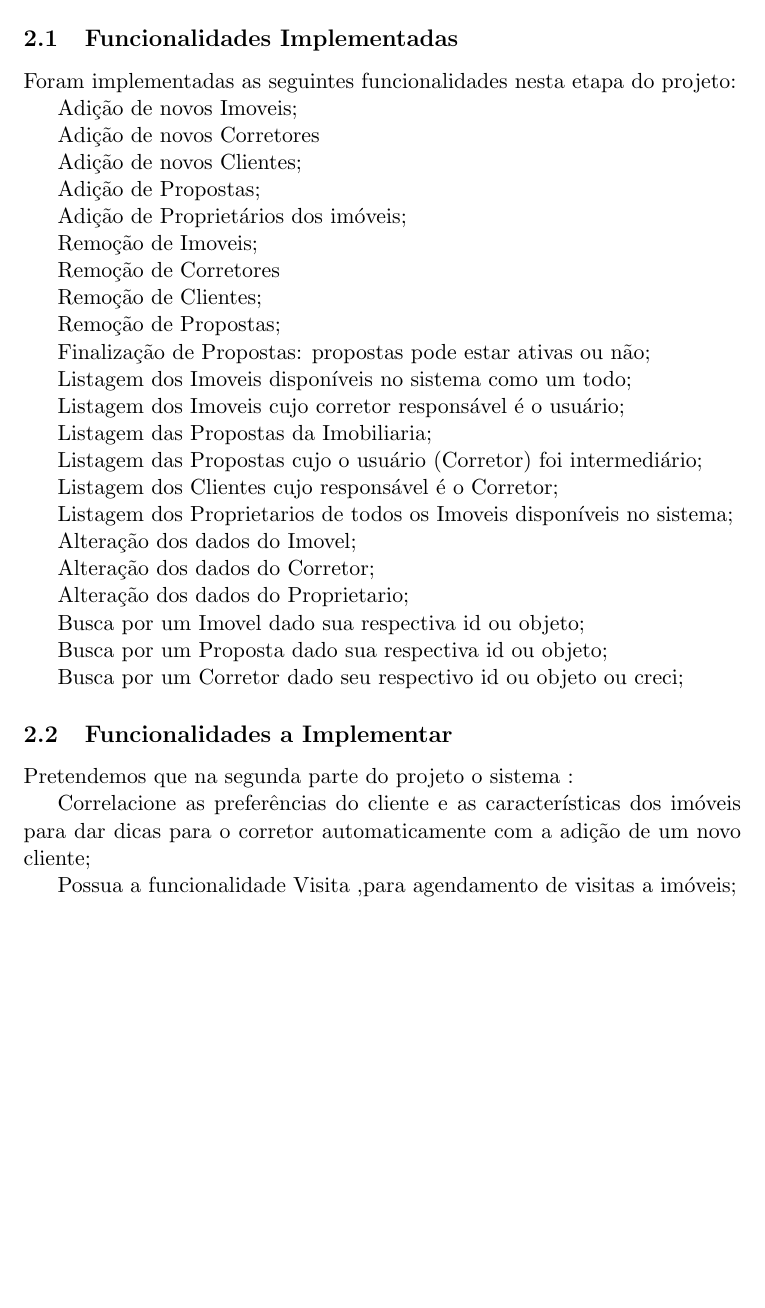
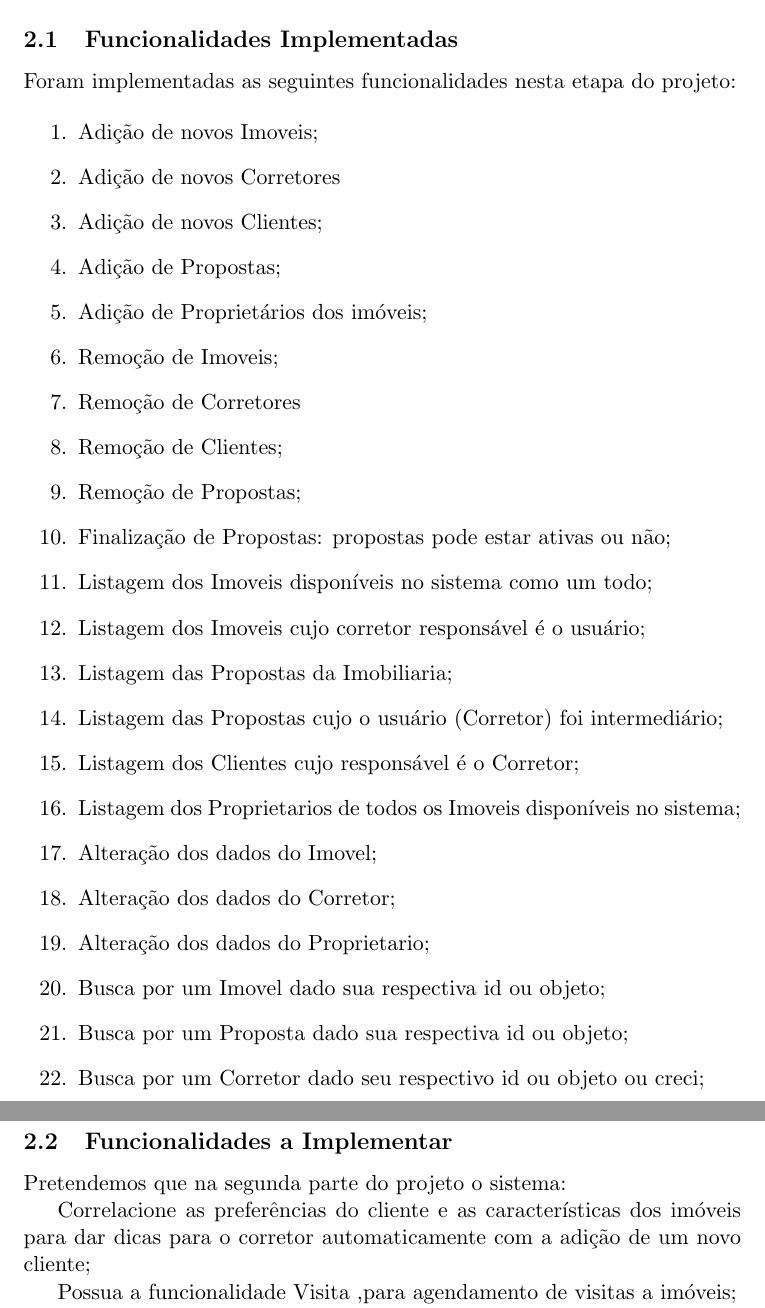
Before and after one commit to ProjetoMC302/Projeto1, a LaTeX paper (LaTeX/projeto.tex): part of page 2 of 7 before the commit and two parts of pages 2 and 3 of 7 after it, the two joined at a grey line, cut so that both start at the same text, the shorter picture padded with empty space. Compiled offline with pdfLaTeX.

Commit message:
Colocando listas

```diff
--- a/LaTeX/projeto.tex
+++ b/LaTeX/projeto.tex
@@ -77,58 +74,35 @@ suficientemente longa de operações é $O(\log_2 n)$.
 
 Foram implementadas as seguintes funcionalidades nesta etapa do projeto:
 
-Adição de novos Imoveis;
-
-Adição de novos Corretores
-
-Adição de novos Clientes;
-
-Adição de Propostas;
-
-Adição de Proprietários dos imóveis;
-
-Remoção de Imoveis;
-
-Remoção de Corretores
-
-Remoção de Clientes;
-
-Remoção de Propostas;
-
-Finalização de Propostas: propostas pode estar ativas ou não;
-
-Listagem dos Imoveis disponíveis no sistema como um todo;
-
-Listagem dos Imoveis cujo corretor responsável é o usuário;
-
-Listagem das Propostas da Imobiliaria;
-
-Listagem das Propostas cujo o usuário (Corretor) foi intermediário;
-
-Listagem dos Clientes cujo responsável é o Corretor;
-
-Listagem dos Proprietarios de todos os Imoveis disponíveis no sistema;
-
-Alteração dos dados do Imovel;
-
-Alteração dos dados do Corretor;
-
-Alteração dos dados do Proprietario;
-
-Busca por um Imovel dado sua respectiva id ou objeto;
-
-Busca por um Proposta dado sua respectiva id ou objeto;
-
-Busca por um Corretor dado seu respectivo id ou objeto ou creci;
-
-
-
+\begin{enumerate}
+    \item Adição de novos Imoveis;
+    \item Adição de novos Corretores
+    \item Adição de novos Clientes;
+    \item Adição de Propostas;
+    \item Adição de Proprietários dos imóveis;
+    \item Remoção de Imoveis;
+    \item Remoção de Corretores
+    \item Remoção de Clientes;
+    \item Remoção de Propostas;
+    \item Finalização de Propostas: propostas pode estar ativas ou não;
+    \item Listagem dos Imoveis disponíveis no sistema como um todo;
+    \item Listagem dos Imoveis cujo corretor responsável é o usuário;
+    \item Listagem das Propostas da Imobiliaria;
+    \item Listagem das Propostas cujo o usuário (Corretor) foi intermediário;
+    \item Listagem dos Clientes cujo responsável é o Corretor;
+    \item Listagem dos Proprietarios de todos os Imoveis disponíveis no sistema;
+    \item Alteração dos dados do Imovel;
+    \item Alteração dos dados do Corretor;
+    \item Alteração dos dados do Proprietario;
+    \item Busca por um Imovel dado sua respectiva id ou objeto;
+    \item Busca por um Proposta dado sua respectiva id ou objeto;
+    \item Busca por um Corretor dado seu respectivo id ou objeto ou creci;
+\end{enumerate}
 
 \subsection{Funcionalidades a Implementar}
 \label{ss:func-faltando}
 
-
-Pretendemos que na segunda parte do projeto o sistema :
+Pretendemos que na segunda parte do projeto o sistema:
 
 Correlacione as preferências do cliente e as características dos imóveis para dar dicas para o corretor automaticamente com a adição de um novo cliente;
 
```
Also changed, not shown: LaTeX/projeto.pdf, LaTeX/projeto.tex (21 more changed lines), 3 other files.
